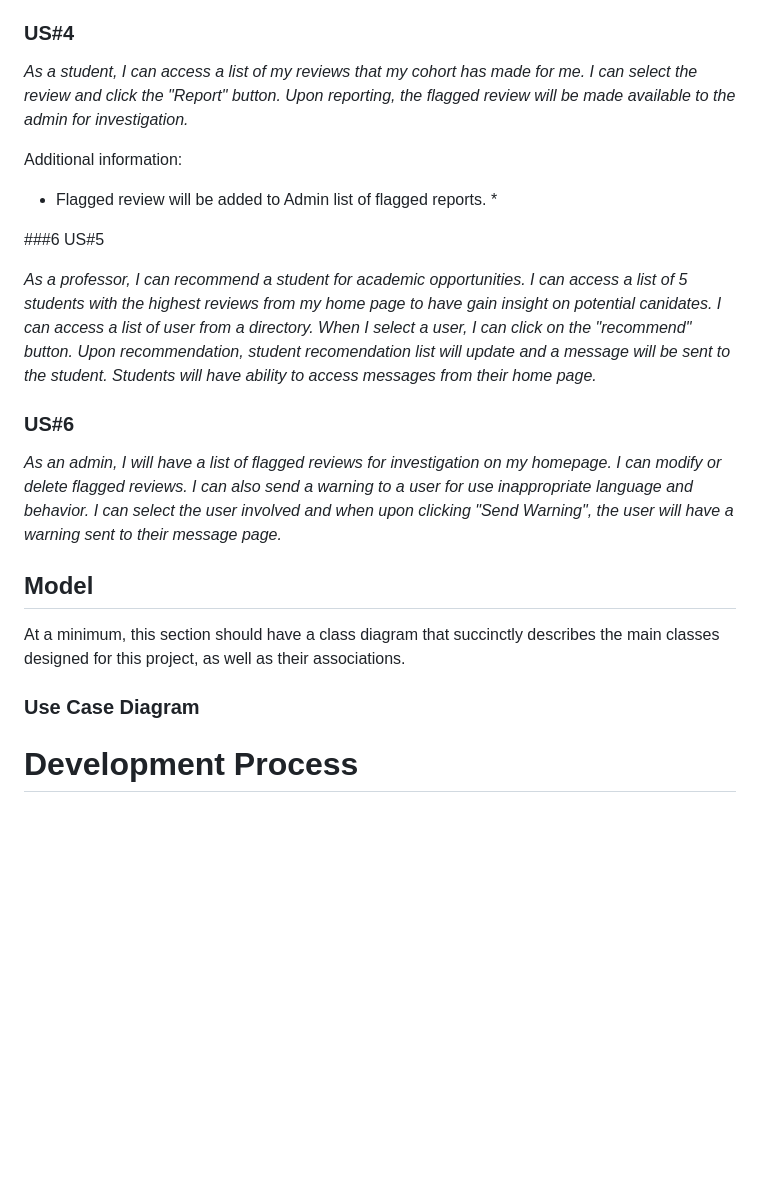
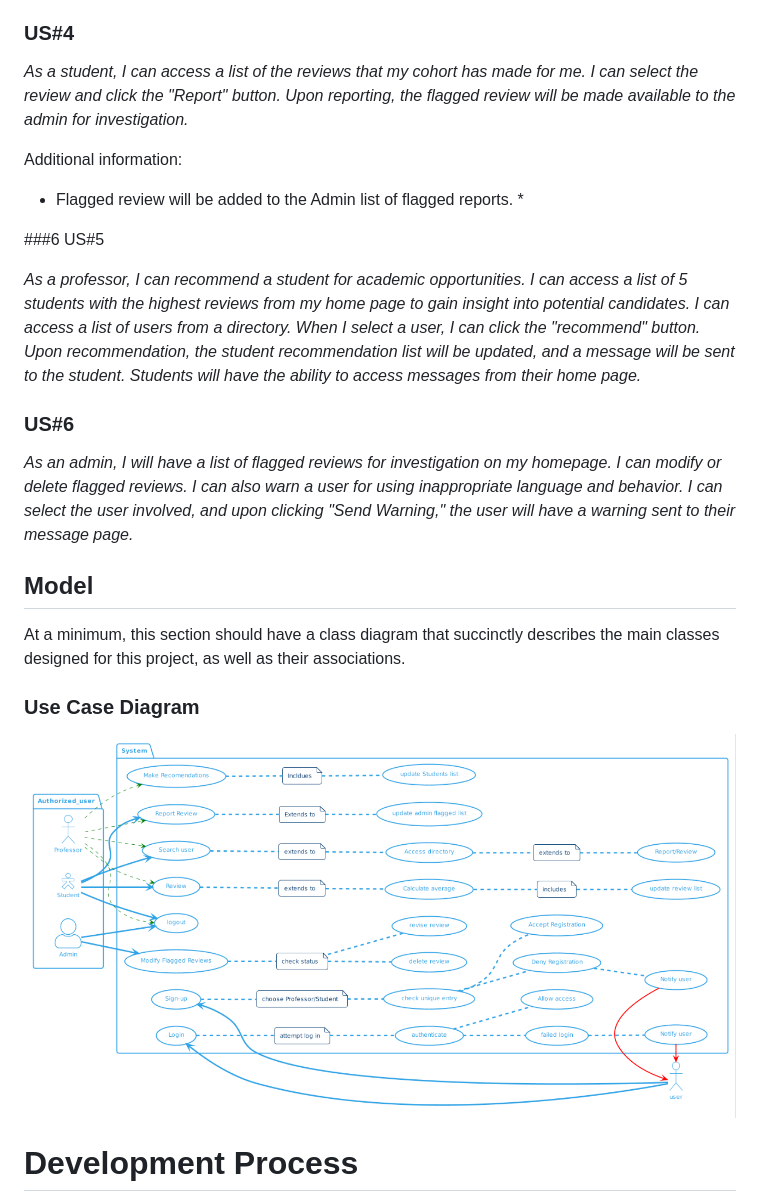
Before and after one commit to JessNwin/rate-my-student, a Markdown page: README.md, the part around one of its changes. GitHub-like rendering; blank space fills up the shorter version.

```diff
--- a/README.md
+++ b/README.md
@@ -39,18 +41,18 @@ Additional Information:
 
 ### US#4
 
-*As a student, I can access a list of my reviews that my cohort has made for me. I can select the review and click the "Report" button. Upon reporting, the flagged review will be made available to the admin for investigation.*
+*As a student, I can access a list of the reviews that my cohort has made for me. I can select the review and click the "Report" button. Upon reporting, the flagged review will be made available to the admin for investigation.*
 
 Additional information:
-* Flagged review will be added to Admin list of flagged reports. *
+* Flagged review will be added to the Admin list of flagged reports. *
 
 ###6 US#5
 
-*As a professor, I can recommend a student for academic opportunities. I can access a list of  5 students with the highest reviews from my home page to have gain insight on potential canidates. I can access a list of user from a directory. When I select a user, I can click on the "recommend" button. Upon recommendation, student recomendation list will update and a message will be sent to the student. Students will have ability to access messages from their home page.*
+*As a professor, I can recommend a student for academic opportunities. I can access a list of  5 students with the highest reviews from my home page to gain insight into potential candidates. I can access a list of users from a directory. When I select a user, I can click the "recommend" button. Upon recommendation, the student recommendation list will be updated, and a message will be sent to the student. Students will have the ability to access messages from their home page.*
 
 ### US#6
 
-*As an admin, I will have a list of flagged reviews for investigation on my homepage. I can modify or delete flagged reviews. I can also send a warning to a user for use inappropriate language and behavior. I can select the user involved and when upon clicking "Send Warning", the user will have a warning sent to their message page.*
+*As an admin, I will have a list of flagged reviews for investigation on my homepage. I can modify or delete flagged reviews. I can also warn a user for using inappropriate language and behavior. I can select the user involved, and upon clicking "Send Warning," the user will have a warning sent to their message page.*
 
 
 ## Model
@@ -58,6 +60,7 @@ Additional information:
 At a minimum, this section should have a class diagram that succinctly describes the main classes designed for this project, as well as their associations.
 ### Use Case Diagram
 
+![](images/useCaseDiagram.png)
 
 # Development Process
 
```
Also changed, not shown: other parts of README.md (+9 -7 lines).
